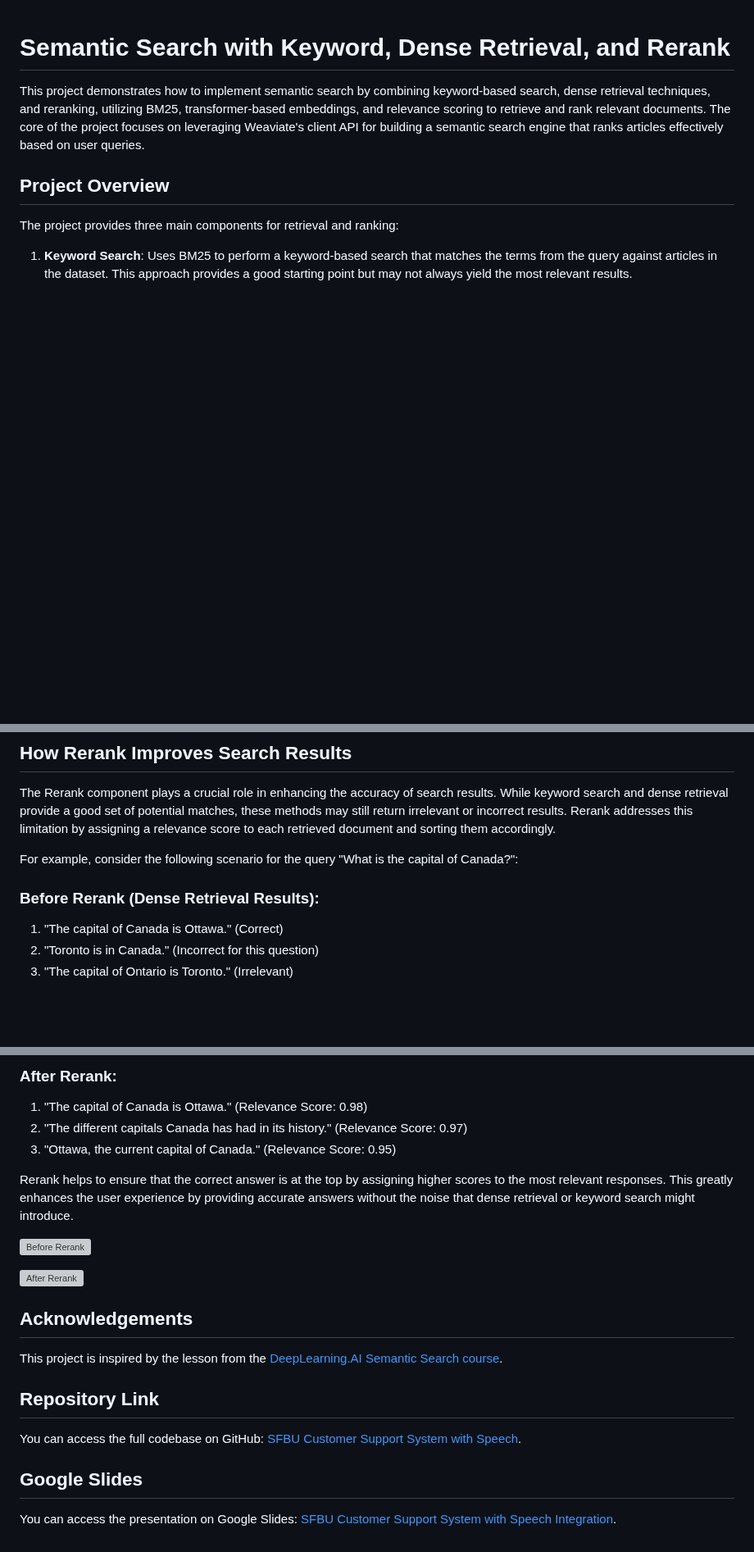
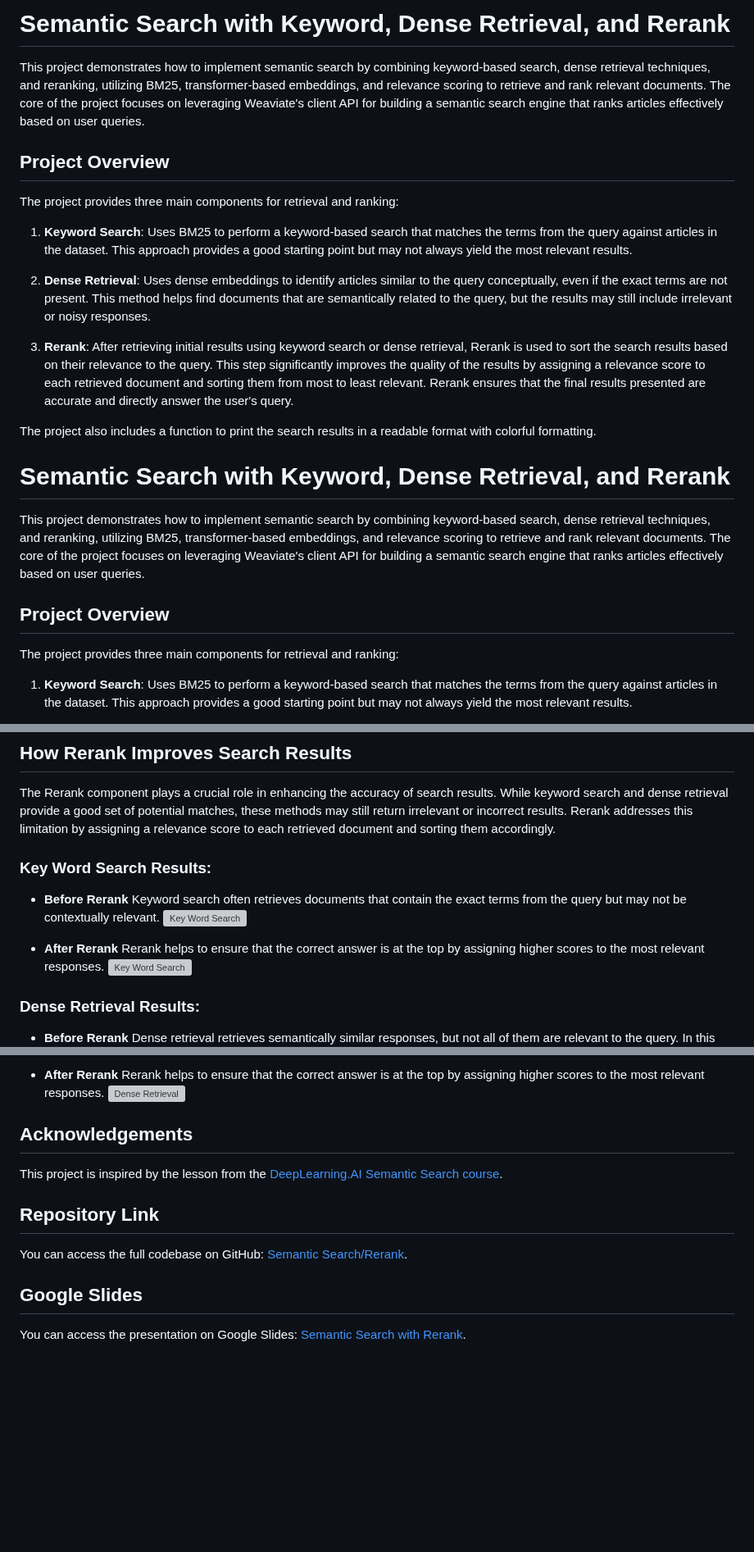
Before and after one commit to bigfishhhhhzoey/GenerativeAI, a Markdown page: Semantic Search/Rerank/README.md, 3 parts joined by grey strips. Shown at 82% size. GitHub-like rendering; blank space fills up the shorter version; grey boxes are pictures that could not be loaded.

```diff
--- a/Semantic Search/Rerank/README.md
+++ b/Semantic Search/Rerank/README.md
@@ -1,3 +1,18 @@
+# Semantic Search with Keyword, Dense Retrieval, and Rerank
+
+This project demonstrates how to implement semantic search by combining keyword-based search, dense retrieval techniques, and reranking, utilizing BM25, transformer-based embeddings, and relevance scoring to retrieve and rank relevant documents. The core of the project focuses on leveraging Weaviate's client API for building a semantic search engine that ranks articles effectively based on user queries.
+
+## Project Overview
+The project provides three main components for retrieval and ranking:
+
+1. **Keyword Search**: Uses BM25 to perform a keyword-based search that matches the terms from the query against articles in the dataset. This approach provides a good starting point but may not always yield the most relevant results.
+
+2. **Dense Retrieval**: Uses dense embeddings to identify articles similar to the query conceptually, even if the exact terms are not present. This method helps find documents that are semantically related to the query, but the results may still include irrelevant or noisy responses.
+
+3. **Rerank**: After retrieving initial results using keyword search or dense retrieval, Rerank is used to sort the search results based on their relevance to the query. This step significantly improves the quality of the results by assigning a relevance score to each retrieved document and sorting them from most to least relevant. Rerank ensures that the final results presented are accurate and directly answer the user's query.
+
+The project also includes a function to print the search results in a readable format with colorful formatting.
+
 # Semantic Search with Keyword, Dense Retrieval, and Rerank
 
 This project demonstrates how to implement semantic search by combining keyword-based search, dense retrieval techniques, and reranking, utilizing BM25, transformer-based embeddings, and relevance scoring to retrieve and rank relevant documents. The core of the project focuses on leveraging Weaviate's client API for building a semantic search engine that ranks articles effectively based on user queries.
@@ -74,11 +85,15 @@ To use this project for semantic search:
 ## How Rerank Improves Search Results
 The Rerank component plays a crucial role in enhancing the accuracy of search results. While keyword search and dense retrieval provide a good set of potential matches, these methods may still return irrelevant or incorrect results. Rerank addresses this limitation by assigning a relevance score to each retrieved document and sorting them accordingly.
 
-For example, consider the following scenario for the query "What is the capital of Canada?":
+### Key Word Search Results:
+- **Before Rerank**
+Keyword search often retrieves documents that contain the exact terms from the query but may not be contextually relevant.
+![Key Word Search](images/key1.png)
 
-### Before Rerank (Dense Retrieval Results):
-1. "The capital of Canada is Ottawa." (Correct)
-2. "Toronto is in Canada." (Incorrect for this question)
-3. "The capital of Ontario is Toronto." (Irrelevant)
+- **After Rerank**
+Rerank helps to ensure that the correct answer is at the top by assigning higher scores to the most relevant responses.
+![Key Word Search](images/key1.png)
 
+### Dense Retrieval Results:
+- **Before Rerank**
 Dense retrieval retrieves semantically similar responses, but not all of them are relevant to the query. In this case, some responses are incorrect or off-topic.
@@ -85,20 +101,13 @@ Dense retrieval retrieves semantically similar responses, but not all of them ar
 
-### After Rerank:
-1. "The capital of Canada is Ottawa." (Relevance Score: 0.98)
-2. "The different capitals Canada has had in its history." (Relevance Score: 0.97)
-3. "Ottawa, the current capital of Canada." (Relevance Score: 0.95)
-
-Rerank helps to ensure that the correct answer is at the top by assigning higher scores to the most relevant responses. This greatly enhances the user experience by providing accurate answers without the noise that dense retrieval or keyword search might introduce.
-
-![Before Rerank](screenshots/before_rerank.png)
-
-![After Rerank](screenshots/after_rerank.png)
+- **After Rerank**
+Rerank helps to ensure that the correct answer is at the top by assigning higher scores to the most relevant responses.
+![Dense Retrieval](images/dense2.png)
 
 ## Acknowledgements
 This project is inspired by the lesson from the [DeepLearning.AI Semantic Search course](https://learn.deeplearning.ai/courses/large-language-models-semantic-search/lesson/5/rerank).
 
 ## Repository Link
-You can access the full codebase on GitHub: [SFBU Customer Support System with Speech](https://github.com/bigfishhhhhzoey/GenerativeAI/blob/main/SFBU%20Customer%20Support%20System%20-%20Text%20+%20Speech).
+You can access the full codebase on GitHub: [Semantic Search/Rerank](https://github.com/bigfishhhhhzoey/GenerativeAI/tree/main/Semantic%20Search/Rerank).
 
 ## Google Slides
-You can access the presentation on Google Slides: [SFBU Customer Support System with Speech Integration](https://docs.google.com/presentation/d/1dTaq-e8OEAV-MJ12oIEuBzJzCIu0PIsCwzuWiNv5dDw/edit?usp=sharing).
+You can access the presentation on Google Slides: [Semantic Search with Rerank](https://docs.google.com/presentation/d/1egA18GALoF8M55py6dfLz_GY61fkFyQw-_lgUVyptbY/edit?usp=sharing).
```
Also changed, not shown: other parts of Semantic Search/Rerank/README.md (+5 -8 lines).
